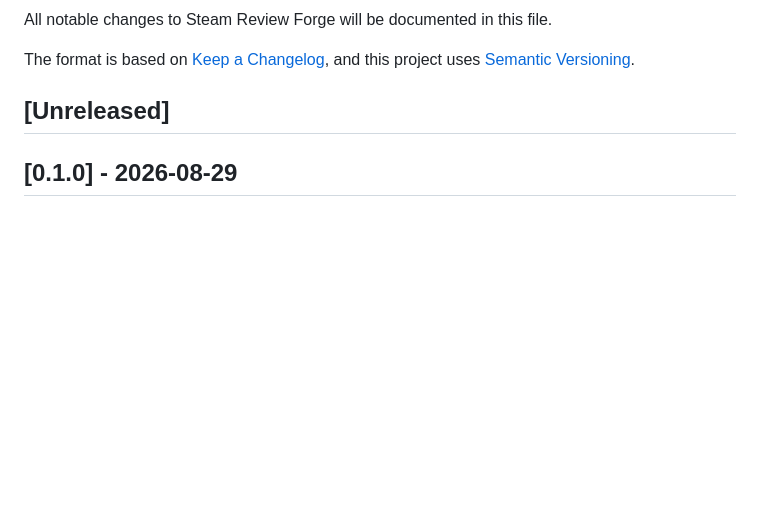
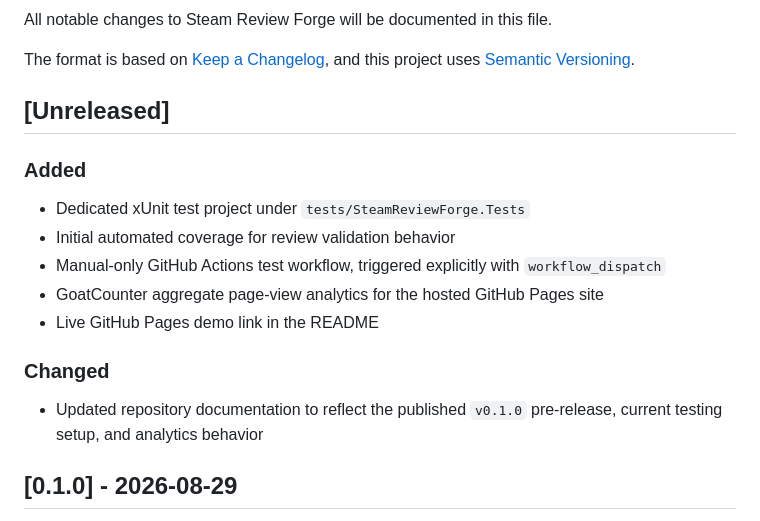
Before and after one commit to ArgyrosForge/steam-review-forge, a Markdown page: CHANGELOG.md, the part around the change. Rendered like a GitHub page; blank space fills up the shorter version.

Commit message:
Document post-release testing and analytics changes

```diff
--- a/CHANGELOG.md
+++ b/CHANGELOG.md
@@ -5,6 +5,18 @@ All notable changes to Steam Review Forge will be documented in this file.
 The format is based on [Keep a Changelog](https://keepachangelog.com/en/1.1.0/), and this project uses [Semantic Versioning](https://semver.org/).
 
 ## [Unreleased]
+
+### Added
+
+- Dedicated xUnit test project under `tests/SteamReviewForge.Tests`
+- Initial automated coverage for review validation behavior
+- Manual-only GitHub Actions test workflow, triggered explicitly with `workflow_dispatch`
+- GoatCounter aggregate page-view analytics for the hosted GitHub Pages site
+- Live GitHub Pages demo link in the README
+
+### Changed
+
+- Updated repository documentation to reflect the published `v0.1.0` pre-release, current testing setup, and analytics behavior
 
 ## [0.1.0] - 2026-08-29
 
```
